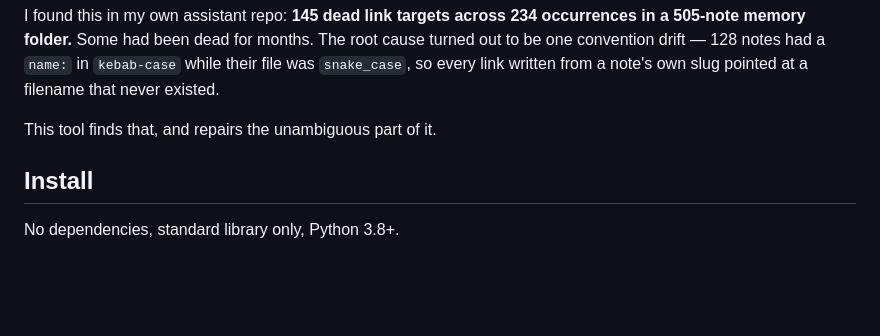
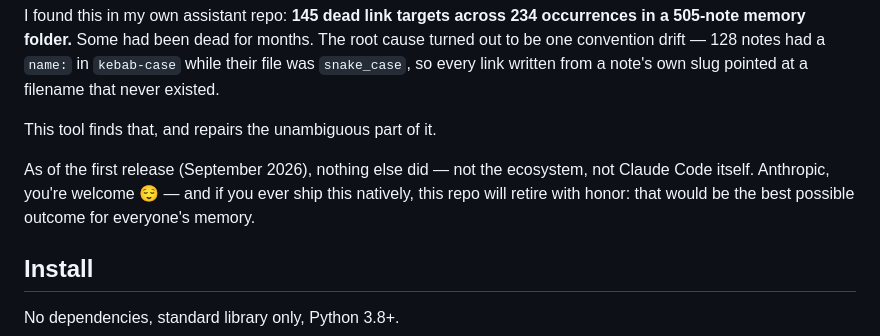
Before and after one commit to Smyshnikof/claude-memory-lint, a Markdown page: README.md, the part around the change. Drawn GitHub-style; blank space fills up the shorter version.

Commit message:
docs: note that nothing else did this at release time
Anthropic, you're welcome - and a standing offer to retire this repo
with honor if the checks ever ship natively.

Co-Authored-By: Claude Fable 5 <noreply@anthropic.com>

```diff
--- a/README.md
+++ b/README.md
@@ -32,6 +32,11 @@ root cause turned out to be one convention drift — 128 notes had a `name:` in
 note's own slug pointed at a filename that never existed.
 
 This tool finds that, and repairs the unambiguous part of it.
+
+As of the first release (September 2026), nothing else did — not the
+ecosystem, not Claude Code itself. Anthropic, you're welcome 😌 — and if you
+ever ship this natively, this repo will retire with honor: that would be the
+best possible outcome for everyone's memory.
 
 ## Install
 
```
Also changed, not shown: README.ru.md (+2 -0 lines).
